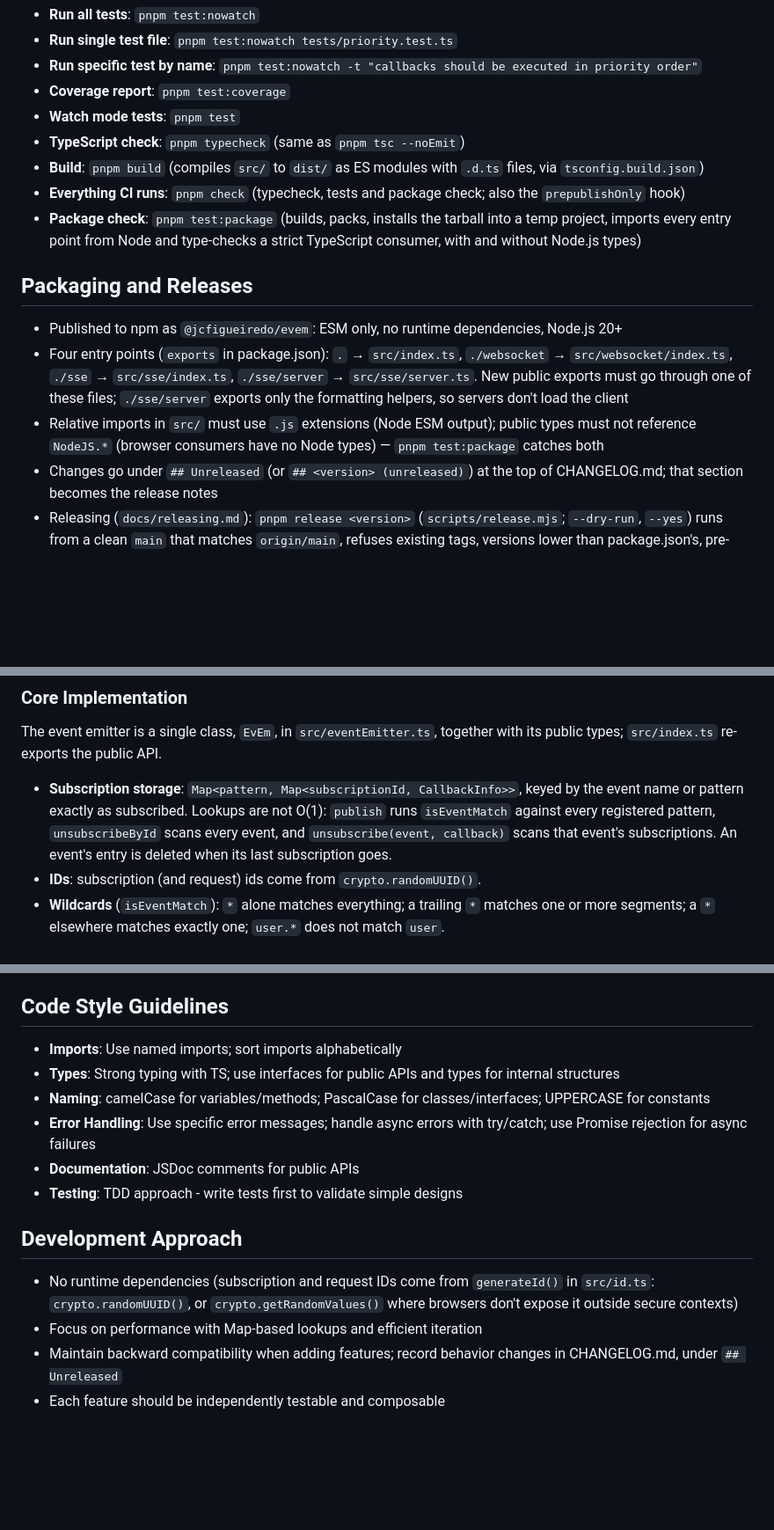
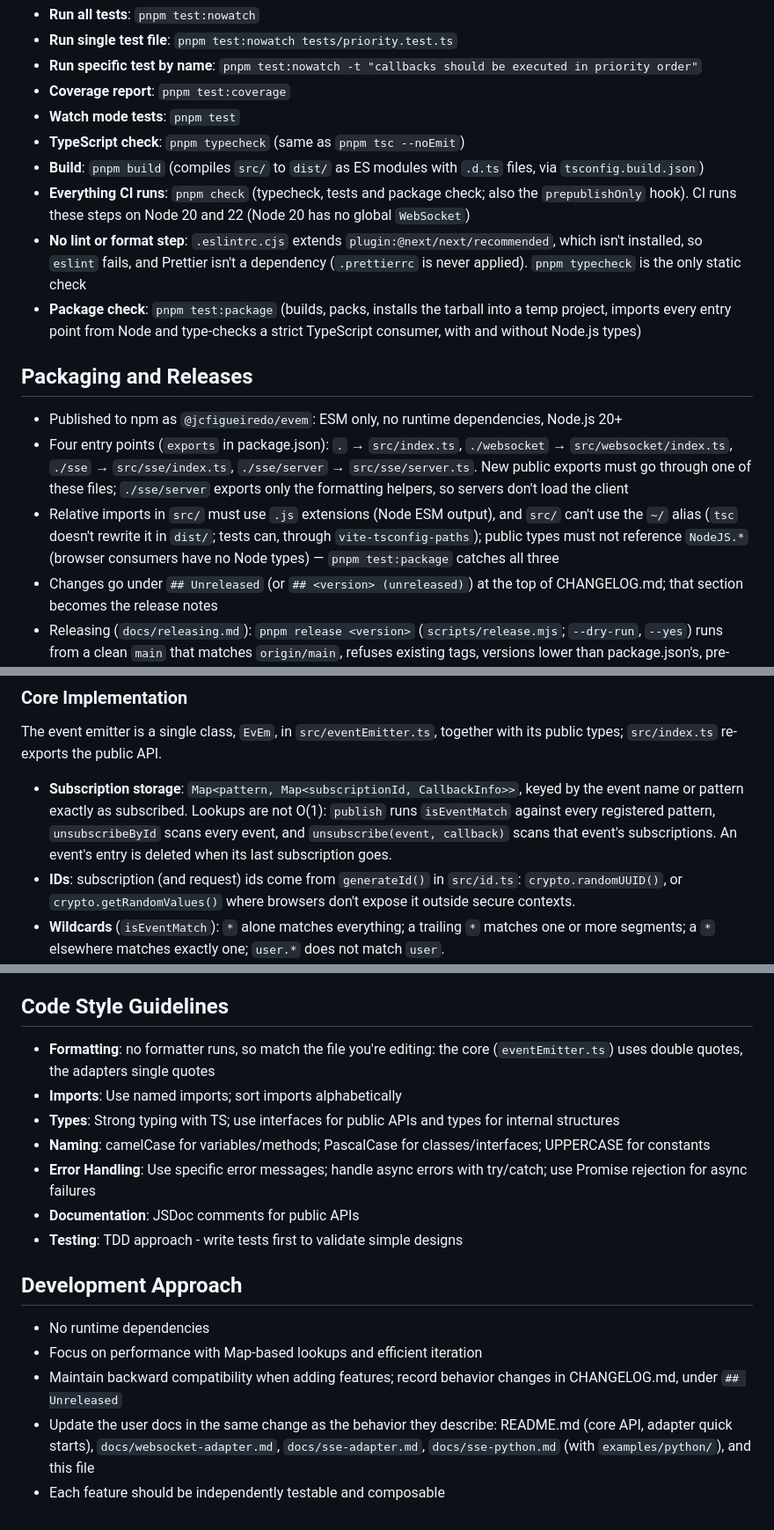
Before and after one commit to jcfigueiredo/evem, a Markdown page: CLAUDE.md, 3 parts joined by grey strips. Shown at 88% size. GitHub-like rendering; blank space fills up the shorter version.

Commit message:
CLAUDE.md: note the missing lint/format step, the ~/ alias and doc updates
- Commands: CI runs on Node 20 and 22; there's no working lint or format
  step (.eslintrc.cjs extends a Next.js preset that isn't installed, and
  Prettier isn't a dependency), so pnpm typecheck is the only static check.
- Packaging: src/ can't use the ~/ alias, which tsc doesn't rewrite in
  dist/ (tests can, through vite-tsconfig-paths).
- Code style: match the file's quote style (double in the core, single in
  the adapters).
- IDs come from generateId() in src/id.ts, not crypto.randomUUID()
  directly; the duplicate under Development Approach is gone.
- User docs change in the same commit as the behavior they describe.

Co-Authored-By: Claude Opus 5.5 <noreply@anthropic.com>

```diff
--- a/CLAUDE.md
+++ b/CLAUDE.md
@@ -10,13 +10,14 @@ This file provides guidance to Claude Code (claude.ai/code) when working with co
 - **Watch mode tests**: `pnpm test`
 - **TypeScript check**: `pnpm typecheck` (same as `pnpm tsc --noEmit`)
 - **Build**: `pnpm build` (compiles `src/` to `dist/` as ES modules with `.d.ts` files, via `tsconfig.build.json`)
-- **Everything CI runs**: `pnpm check` (typecheck, tests and package check; also the `prepublishOnly` hook)
+- **Everything CI runs**: `pnpm check` (typecheck, tests and package check; also the `prepublishOnly` hook). CI runs these steps on Node 20 and 22 (Node 20 has no global `WebSocket`)
+- **No lint or format step**: `.eslintrc.cjs` extends `plugin:@next/next/recommended`, which isn't installed, so `eslint` fails, and Prettier isn't a dependency (`.prettierrc` is never applied). `pnpm typecheck` is the only static check
 - **Package check**: `pnpm test:package` (builds, packs, installs the tarball into a temp project, imports every entry point from Node and type-checks a strict TypeScript consumer, with and without Node.js types)
 
 ## Packaging and Releases
 - Published to npm as `@jcfigueiredo/evem`: ESM only, no runtime dependencies, Node.js 20+
 - Four entry points (`exports` in package.json): `.` → `src/index.ts`, `./websocket` → `src/websocket/index.ts`, `./sse` → `src/sse/index.ts`, `./sse/server` → `src/sse/server.ts`. New public exports must go through one of these files; `./sse/server` exports only the formatting helpers, so servers don't load the client
-- Relative imports in `src/` must use `.js` extensions (Node ESM output); public types must not reference `NodeJS.*` (browser consumers have no Node types) — `pnpm test:package` catches both
+- Relative imports in `src/` must use `.js` extensions (Node ESM output), and `src/` can't use the `~/` alias (`tsc` doesn't rewrite it in `dist/`; tests can, through `vite-tsconfig-paths`); public types must not reference `NodeJS.*` (browser consumers have no Node types) — `pnpm test:package` catches all three
 - Changes go under `## Unreleased` (or `## <version> (unreleased)`) at the top of CHANGELOG.md; that section becomes the release notes
 - Releasing (`docs/releasing.md`): `pnpm release <version>` (`scripts/release.mjs`; `--dry-run`, `--yes`) runs from a clean `main` that matches `origin/main`, refuses existing tags, versions lower than package.json's, pre-releases and a missing or empty unreleased section, then dates that section, sets package.json's `version`, runs `pnpm check` (restoring both files if it fails), commits `Release v<version>`, pushes and runs `gh release create v<version> --target <sha>` with the section as notes. Publishing the release starts `.github/workflows/release.yml`, which checks the tag, runs `prepublishOnly` (`pnpm check`) and publishes with provenance using the `NPM_TOKEN` secret
 
@@ -26,7 +27,7 @@ This file provides guidance to Claude Code (claude.ai/code) when working with co
 The event emitter is a single class, `EvEm`, in `src/eventEmitter.ts`, together with its public types; `src/index.ts` re-exports the public API.
 
 - **Subscription storage**: `Map<pattern, Map<subscriptionId, CallbackInfo>>`, keyed by the event name or pattern exactly as subscribed. Lookups are not O(1): `publish` runs `isEventMatch` against every registered pattern, `unsubscribeById` scans every event, and `unsubscribe(event, callback)` scans that event's subscriptions. An event's entry is deleted when its last subscription goes.
-- **IDs**: subscription (and request) ids come from `crypto.randomUUID()`.
+- **IDs**: subscription (and request) ids come from `generateId()` in `src/id.ts`: `crypto.randomUUID()`, or `crypto.getRandomValues()` where browsers don't expose it outside secure contexts.
 - **Wildcards** (`isEventMatch`): `*` alone matches everything; a trailing `*` matches one or more segments; a `*` elsewhere matches exactly one; `user.*` does not match `user`.
 - **`publish` pipeline**:
   1. Empty event name → rejected promise (`publish` never throws synchronously)
@@ -151,6 +152,7 @@ A receive-only Server-Sent Events client in `src/sse/`, published as `@jcfigueir
 **Type definitions** (`types.ts`): the transport contract (`SseTransport`, `SseTransportListener`, `SseConnectRequest`, `SseCloseInfo`), `SseHeaders`, `SseBody`, `SseFetch` (the `fetch` option's type; not `typeof fetch`, which DOM + `@types/node` 18 overload incompatibly, so hand-written fetches wouldn't type-check), and `SseEvents`, which maps each event the adapter publishes to its payload type; keep it in sync when adding events.
 
 ## Code Style Guidelines
+- **Formatting**: no formatter runs, so match the file you're editing: the core (`eventEmitter.ts`) uses double quotes, the adapters single quotes
 - **Imports**: Use named imports; sort imports alphabetically
 - **Types**: Strong typing with TS; use interfaces for public APIs and types for internal structures
 - **Naming**: camelCase for variables/methods; PascalCase for classes/interfaces; UPPERCASE for constants
@@ -159,7 +161,8 @@ A receive-only Server-Sent Events client in `src/sse/`, published as `@jcfigueir
 - **Testing**: TDD approach - write tests first to validate simple designs
 
 ## Development Approach
-- No runtime dependencies (subscription and request IDs come from `generateId()` in `src/id.ts`: `crypto.randomUUID()`, or `crypto.getRandomValues()` where browsers don't expose it outside secure contexts)
+- No runtime dependencies
 - Focus on performance with Map-based lookups and efficient iteration
 - Maintain backward compatibility when adding features; record behavior changes in CHANGELOG.md, under `## Unreleased`
+- Update the user docs in the same change as the behavior they describe: README.md (core API, adapter quick starts), `docs/websocket-adapter.md`, `docs/sse-adapter.md`, `docs/sse-python.md` (with `examples/python/`), and this file
 - Each feature should be independently testable and composable
```
